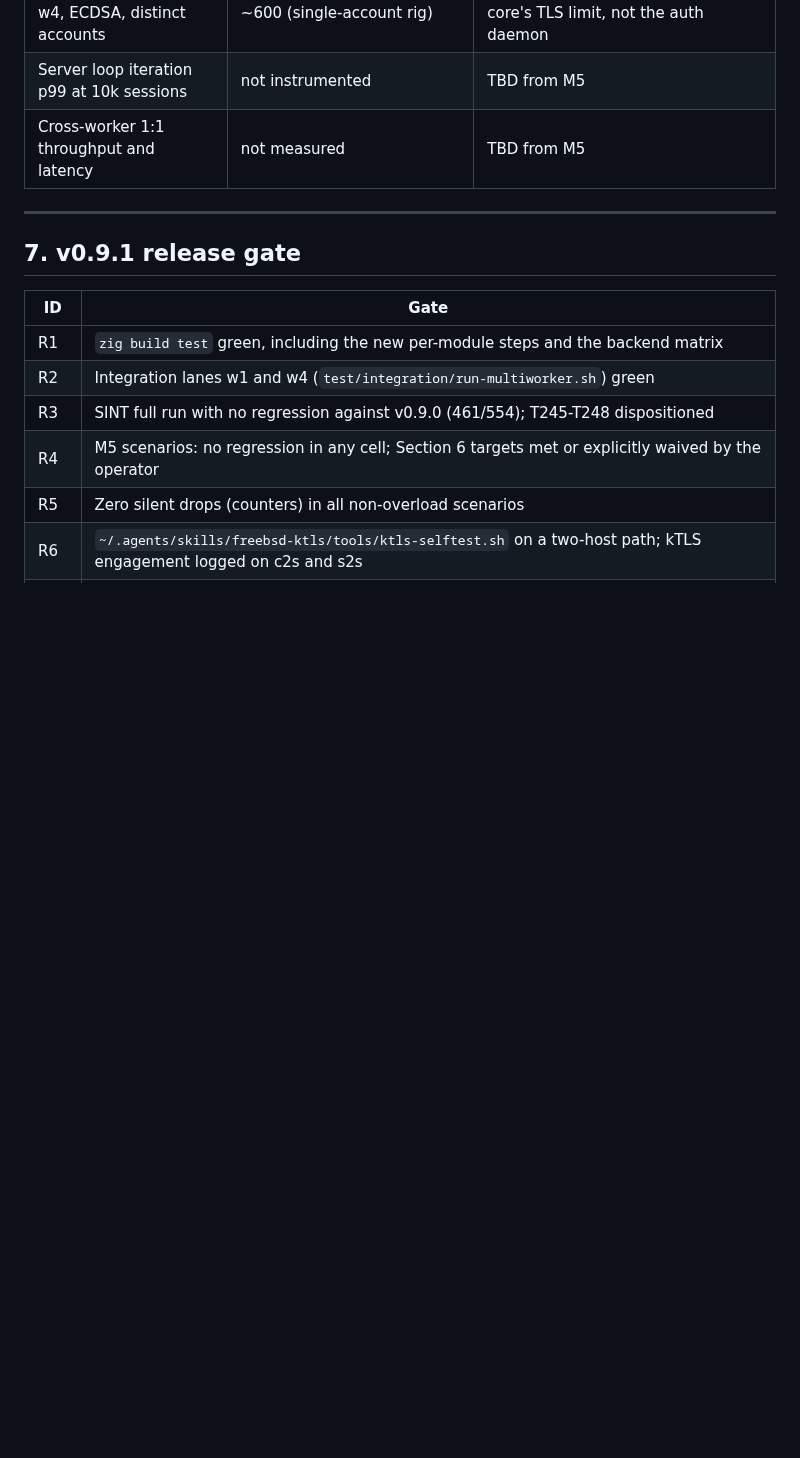
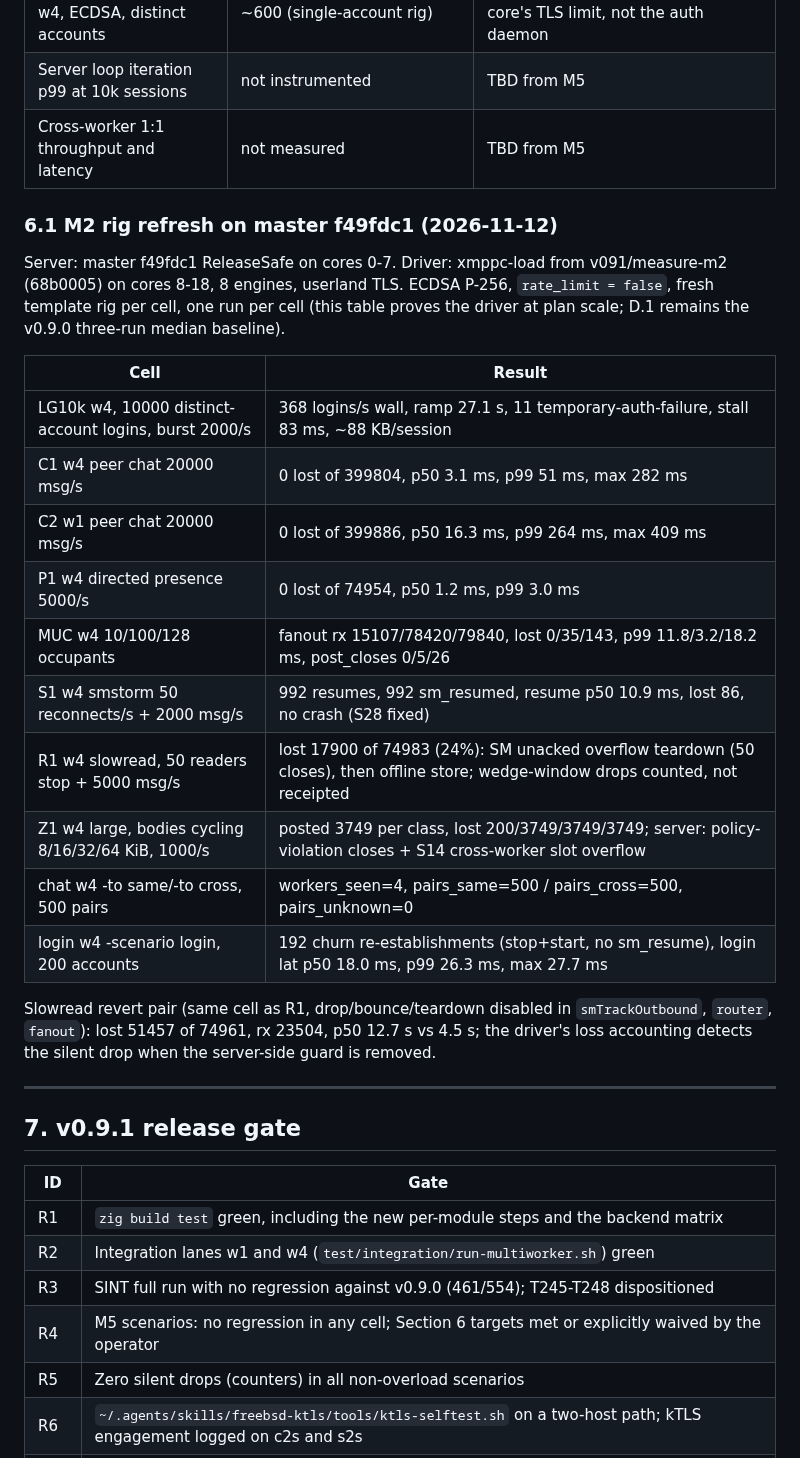
Before and after one commit to securemessage/xmppd, a Markdown page: doc/T197_QUALITY_SWEEP.md, the part around the change. GitHub-like rendering; blank space fills up the shorter version.

Commit message:
doc: record the M2 rig numbers on master f49fdc1 in section 6.1
Full driver matrix against a ReleaseSafe master build: 10k distinct
logins, 1:1 chat w1/w4, presence, MUC 10/100/128, smstorm, slowread
and the large-stanza size classes, plus the -to same/cross pairing
check and the login churn scenario. Includes the slowread revert
pair showing the driver's loss accounting catches a disabled
drop/bounce path (lost 17900 -> 51457).

```diff
--- a/doc/T197_QUALITY_SWEEP.md
+++ b/doc/T197_QUALITY_SWEEP.md
@@ -747,6 +747,32 @@ targets marked TBD are set from the M5 baseline before Phase 1 merges.
 | Server loop iteration p99 at 10k sessions | not instrumented | TBD from M5 |
 | Cross-worker 1:1 throughput and latency | not measured | TBD from M5 |
 
+### 6.1 M2 rig refresh on master f49fdc1 (2026-11-12)
+
+Server: master f49fdc1 ReleaseSafe on cores 0-7. Driver: xmppc-load from
+v091/measure-m2 (68b0005) on cores 8-18, 8 engines, userland TLS. ECDSA
+P-256, `rate_limit = false`, fresh template rig per cell, one run per cell
+(this table proves the driver at plan scale; D.1 remains the v0.9.0
+three-run median baseline).
+
+| Cell | Result |
+|------|--------|
+| LG10k w4, 10000 distinct-account logins, burst 2000/s | 368 logins/s wall, ramp 27.1 s, 11 temporary-auth-failure, stall 83 ms, ~88 KB/session |
+| C1 w4 peer chat 20000 msg/s | 0 lost of 399804, p50 3.1 ms, p99 51 ms, max 282 ms |
+| C2 w1 peer chat 20000 msg/s | 0 lost of 399886, p50 16.3 ms, p99 264 ms, max 409 ms |
+| P1 w4 directed presence 5000/s | 0 lost of 74954, p50 1.2 ms, p99 3.0 ms |
+| MUC w4 10/100/128 occupants | fanout rx 15107/78420/79840, lost 0/35/143, p99 11.8/3.2/18.2 ms, post_closes 0/5/26 |
+| S1 w4 smstorm 50 reconnects/s + 2000 msg/s | 992 resumes, 992 sm_resumed, resume p50 10.9 ms, lost 86, no crash (S28 fixed) |
+| R1 w4 slowread, 50 readers stop + 5000 msg/s | lost 17900 of 74983 (24%): SM unacked overflow teardown (50 closes), then offline store; wedge-window drops counted, not receipted |
+| Z1 w4 large, bodies cycling 8/16/32/64 KiB, 1000/s | posted 3749 per class, lost 200/3749/3749/3749; server: policy-violation closes + S14 cross-worker slot overflow |
+| chat w4 -to same/-to cross, 500 pairs | workers_seen=4, pairs_same=500 / pairs_cross=500, pairs_unknown=0 |
+| login w4 -scenario login, 200 accounts | 192 churn re-establishments (stop+start, no sm_resume), login lat p50 18.0 ms, p99 26.3 ms, max 27.7 ms |
+
+Slowread revert pair (same cell as R1, drop/bounce/teardown disabled in
+`smTrackOutbound`, `router`, `fanout`): lost 51457 of 74961, rx 23504,
+p50 12.7 s vs 4.5 s; the driver's loss accounting detects the silent
+drop when the server-side guard is removed.
+
 ---
 
 ## 7. v0.9.1 release gate
```
